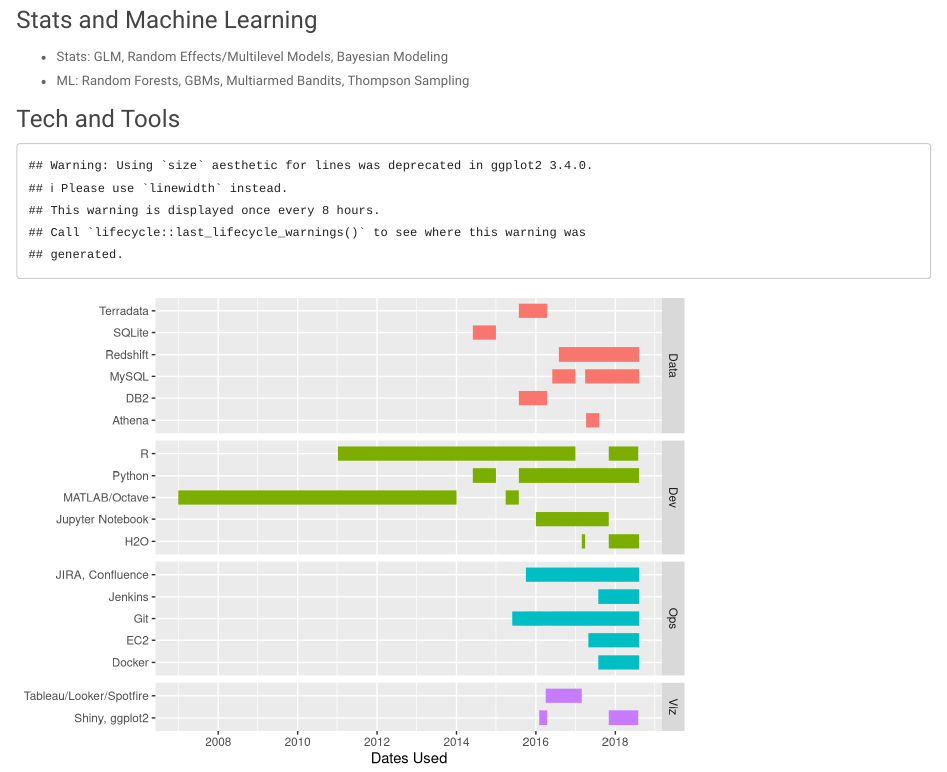
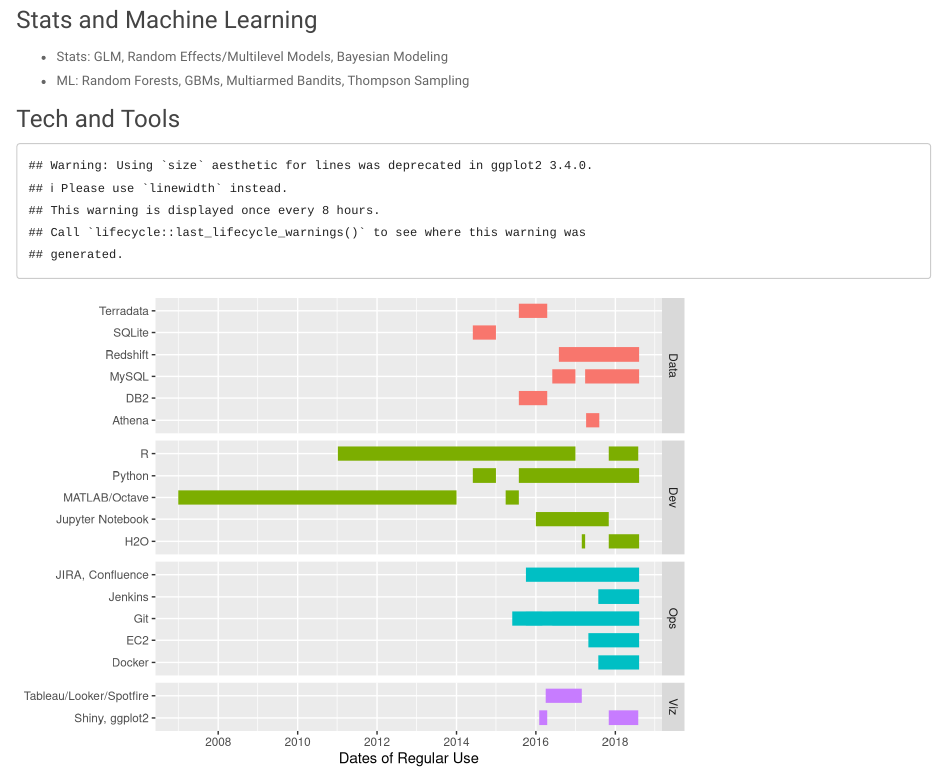
Before and after one commit to alextrickey/alextrickey.github.io, an R Markdown document (skills.Rmd): the page in a window 1100 px wide, from 300 px down. Rendered offline with R 4.5, knitr and Pandoc, with nearby package versions; a font, style sheet, LaTeX package, included part or bibliography that could not be used is replaced or left out.

Commit message:
Better x-label

```diff
--- a/skills.Rmd
+++ b/skills.Rmd
@@ -31,16 +31,11 @@
   geom_segment(aes(x = Start, xend = End,
                    y = Skill, yend = Skill),
                size = 5) +
-  xlab("Dates Used") +
+  xlab("Dates of Regular Use") +
   ggtitle("Technical Skills: Recency and Duration of Use") +
   theme(legend.position = "none",
         axis.title.y = element_blank(),
         plot.title = element_blank()
-  #      axis.text = element_text(color = "#ECE2CC"),
-  #      text = element_text(size = 15, color = "#ECE2CC"),
-  #      strip.background = element_rect(fill = "#A7A7A7"), # hex: #A7A7A7
-  #      strip.text = element_text(color = "#1D1D1D"), # hex: #A7A7A7
-  #      plot.background = element_rect(fill = "#1D1D1D")
   ) +
   facet_grid(skill_type ~ .,
              scales = "free",
```
Also changed, not shown: skills.html, skills_files/figure-html/skills_plot-1.png (added).
